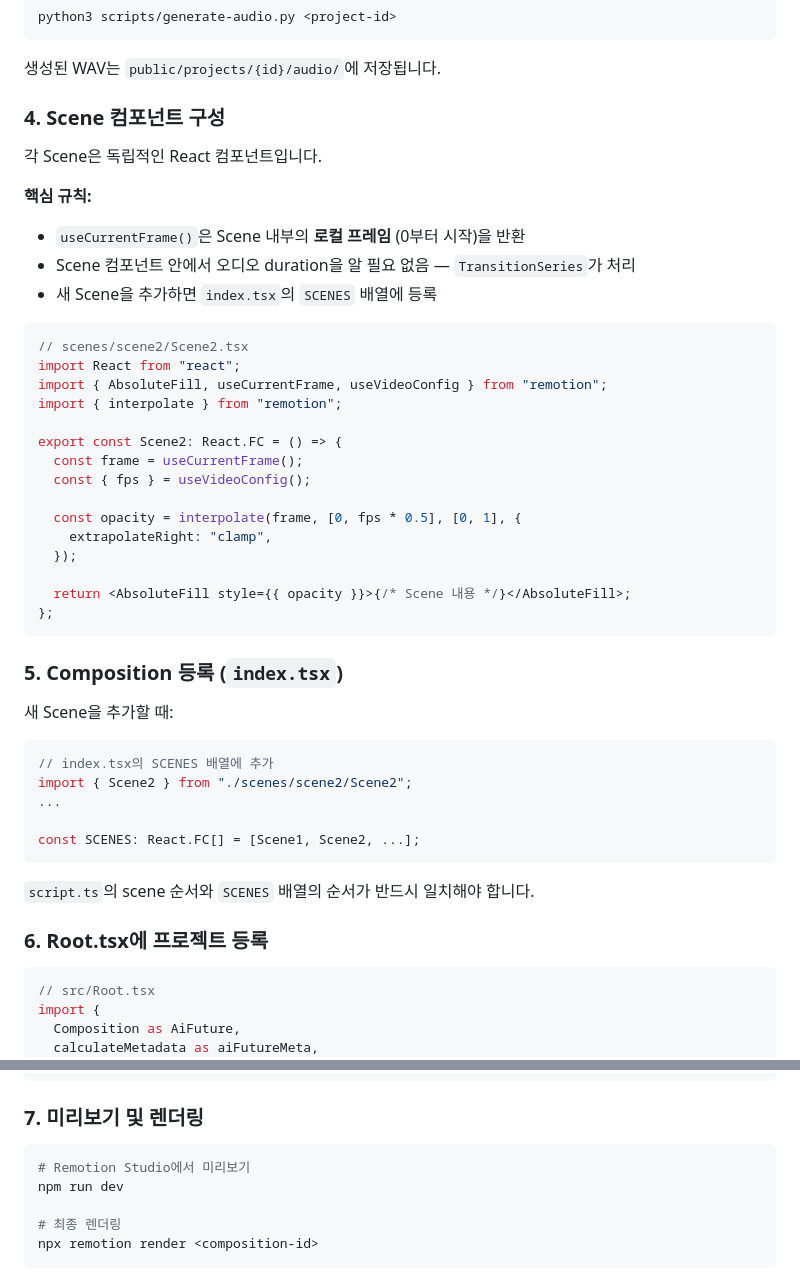
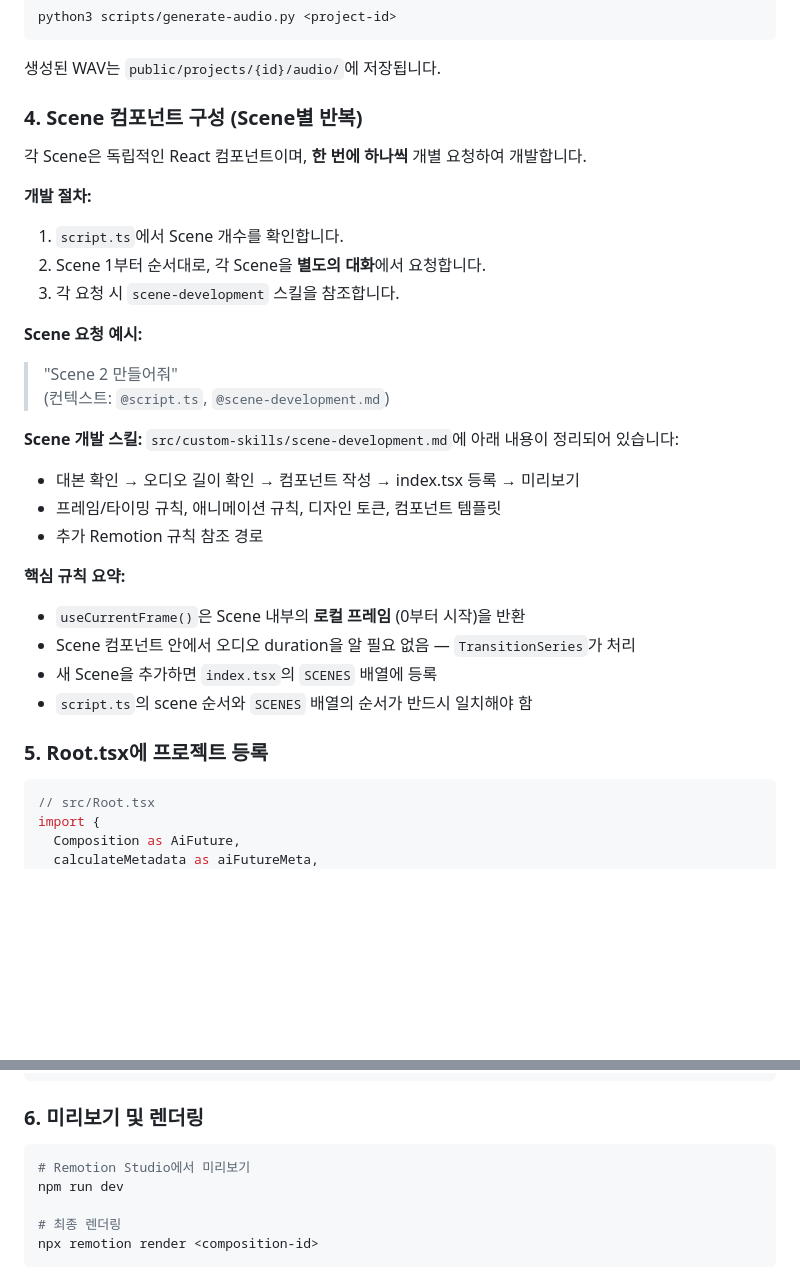
Before and after one commit to ka1dyn/GenVideo, a Markdown page: src/custom-skills/video-project-workflow.md, 2 parts joined by grey strips. Drawn GitHub-style; blank space fills up the shorter version.

Commit message:
🎨 Fix custom skills

````diff
--- a/src/custom-skills/video-project-workflow.md
+++ b/src/custom-skills/video-project-workflow.md
@@ -73,49 +73,35 @@ python3 scripts/generate-audio.py <project-id>
 
 생성된 WAV는 `public/projects/{id}/audio/`에 저장됩니다.
 
-### 4. Scene 컴포넌트 구성
+### 4. Scene 컴포넌트 구성 (Scene별 반복)
 
-각 Scene은 독립적인 React 컴포넌트입니다.
+각 Scene은 독립적인 React 컴포넌트이며, **한 번에 하나씩** 개별 요청하여 개발합니다.
 
-**핵심 규칙:**
+**개발 절차:**
+
+1. `script.ts`에서 Scene 개수를 확인합니다.
+2. Scene 1부터 순서대로, 각 Scene을 **별도의 대화**에서 요청합니다.
+3. 각 요청 시 `scene-development` 스킬을 참조합니다.
+
+**Scene 요청 예시:**
+
+> "Scene 2 만들어줘"
+> (컨텍스트: `@script.ts`, `@scene-development.md`)
+
+**Scene 개발 스킬:** `src/custom-skills/scene-development.md`에 아래 내용이 정리되어 있습니다:
+
+- 대본 확인 → 오디오 길이 확인 → 컴포넌트 작성 → index.tsx 등록 → 미리보기
+- 프레임/타이밍 규칙, 애니메이션 규칙, 디자인 토큰, 컴포넌트 템플릿
+- 추가 Remotion 규칙 참조 경로
+
+**핵심 규칙 요약:**
 
 - `useCurrentFrame()`은 Scene 내부의 **로컬 프레임** (0부터 시작)을 반환
 - Scene 컴포넌트 안에서 오디오 duration을 알 필요 없음 — `TransitionSeries`가 처리
 - 새 Scene을 추가하면 `index.tsx`의 `SCENES` 배열에 등록
+- `script.ts`의 scene 순서와 `SCENES` 배열의 순서가 반드시 일치해야 함
 
-```tsx
-// scenes/scene2/Scene2.tsx
-import React from "react";
-import { AbsoluteFill, useCurrentFrame, useVideoConfig } from "remotion";
-import { interpolate } from "remotion";
-
-export const Scene2: React.FC = () => {
-  const frame = useCurrentFrame();
-  const { fps } = useVideoConfig();
-
-  const opacity = interpolate(frame, [0, fps * 0.5], [0, 1], {
-    extrapolateRight: "clamp",
-  });
-
-  return <AbsoluteFill style={{ opacity }}>{/* Scene 내용 */}</AbsoluteFill>;
-};
-```
-
-### 5. Composition 등록 (`index.tsx`)
-
-새 Scene을 추가할 때:
-
-```tsx
-// index.tsx의 SCENES 배열에 추가
-import { Scene2 } from "./scenes/scene2/Scene2";
-...
-
-const SCENES: React.FC[] = [Scene1, Scene2, ...];
-```
-
-`script.ts`의 scene 순서와 `SCENES` 배열의 순서가 반드시 일치해야 합니다.
-
-### 6. Root.tsx에 프로젝트 등록
+### 5. Root.tsx에 프로젝트 등록
 
 ```tsx
 // src/Root.tsx
@@ -138,7 +124,7 @@ import { config as aiFutureConfig } from "./projects/ai-future/config";
 />;
 ```
 
-### 7. 미리보기 및 렌더링
+### 6. 미리보기 및 렌더링
 
 ```bash
 # Remotion Studio에서 미리보기
````
Also changed, not shown: src/custom-skills/scene-development.md (added, +169 -0 lines).
